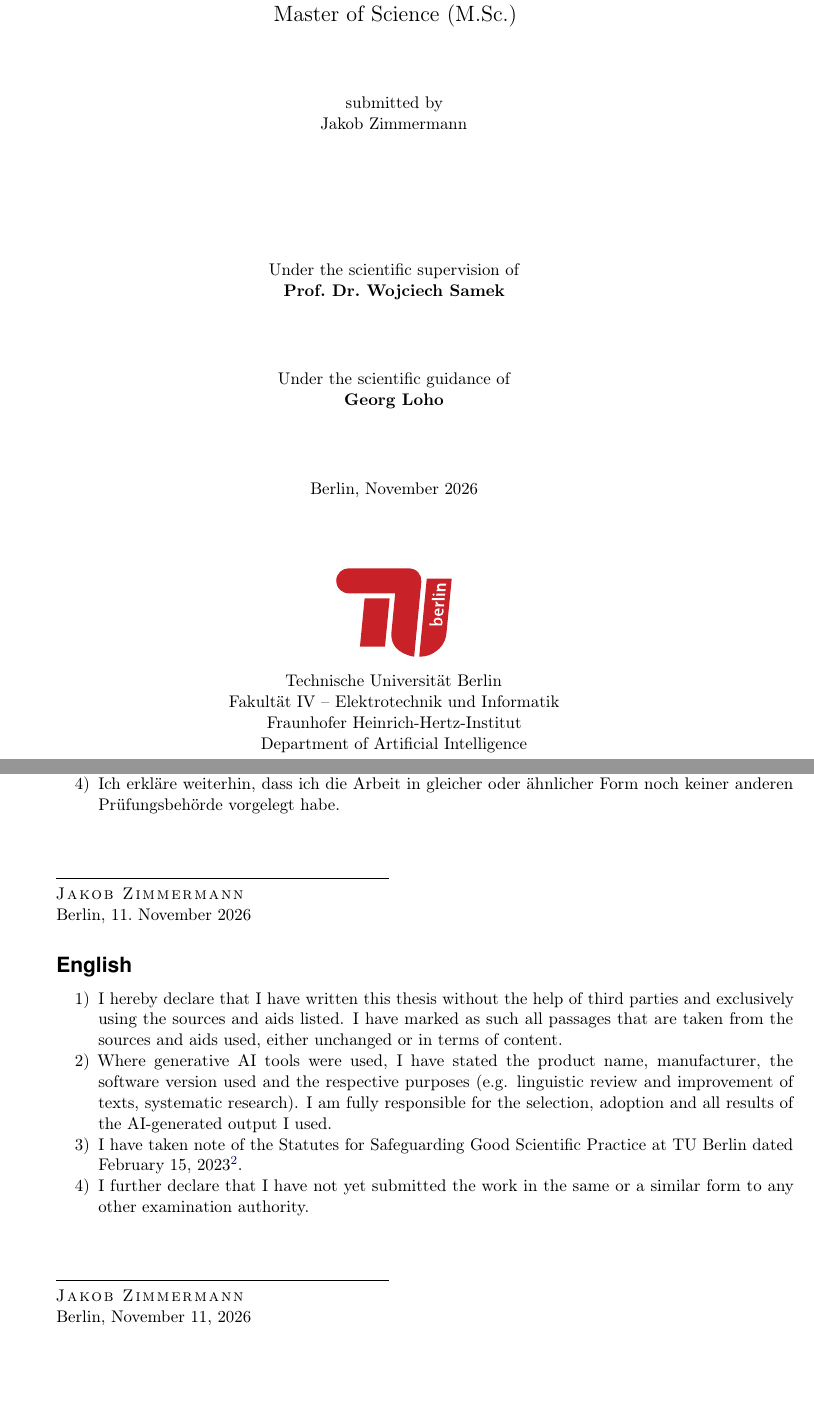
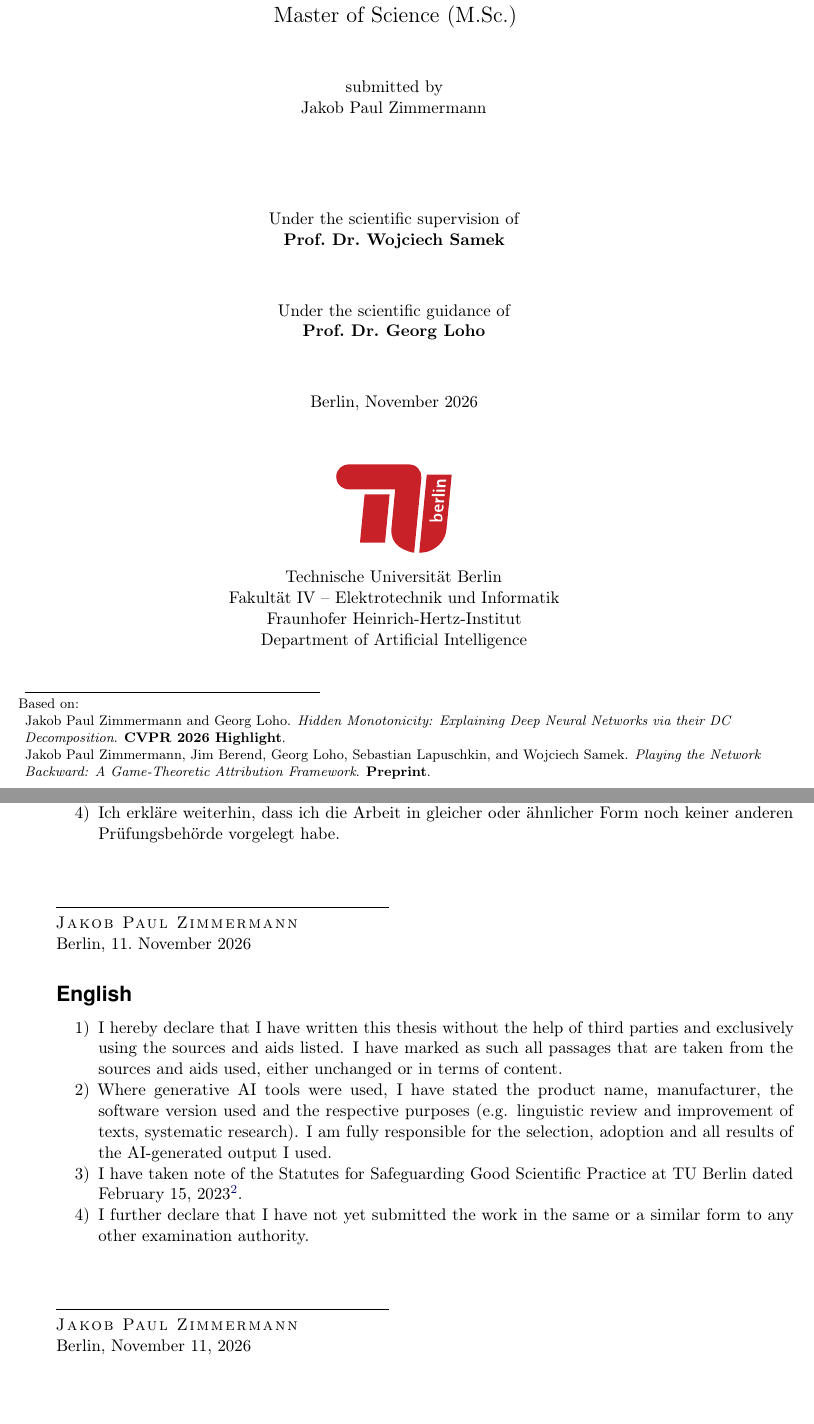
Before and after one commit to JayPiZimmermann/A-Structural-Approach-to-Interpretable-Deep-Learning, a LaTeX thesis (tex/main.tex, which reads tex/frontmatter/cover.tex, tex/preamble/meta.tex): two parts of pages 1 and 2 of 137, joined at a grey line, cut so that both start at the same text, the shorter picture padded with empty space. The pictures show the PDF file docs/thesis.pdf that the author committed with the source.

Commit message:
Add paper provenance and full names to thesis title page
List both papers with their complete author lists and CVPR 2026 Highlight / Preprint labels. Increase separation above the title-page footnote, use Jakob Paul Zimmermann and Prof. Dr. Georg Loho, and include the rebuilt 137-page PDF with refreshed checks.

```diff
--- a/tex/frontmatter/cover.tex
+++ b/tex/frontmatter/cover.tex
@@ -36,4 +37,12 @@
         \myinstitute\\
         \mydepartment\\[2ex]
     \end{center}
+    \begingroup
+    \renewcommand{\thefootnote}{}
+    \begin{NoHyper}
+    \footnotetext{\raggedright Based on:\par\noindent
+    Jakob Paul Zimmermann and Georg Loho. \emph{Hidden Monotonicity: Explaining Deep Neural Networks via their DC Decomposition}. \textbf{\mbox{CVPR 2026 Highlight}}.\par\noindent
+    Jakob Paul Zimmermann, Jim Berend, Georg Loho, Sebastian Lapuschkin, and Wojciech Samek. \emph{Playing the Network Backward: A Game-Theoretic Attribution Framework}. \textbf{Preprint}.}
+    \end{NoHyper}
+    \endgroup
 \end{titlepage}
--- a/tex/preamble/meta.tex
+++ b/tex/preamble/meta.tex
@@ -31,7 +31,7 @@
 %-----------------------------
 \newcommand{\mytitle}{A Structural Approach to Interpretable Deep Learning}
 \newcommand{\mysubtitle}{From DC Decompositions to Two-Player Games}
-\newcommand{\autor}{Jakob Zimmermann}
+\newcommand{\autor}{Jakob Paul Zimmermann}
 \newcommand{\orcid}{XXXX-XXXX-XXXX-XXXX}
 \newcommand{\mydocumenttype}{Dissertation}
 \ifthenelse{\boolean{isDiss}}{%
@@ -43,7 +43,7 @@
 %-----------------------------
 \newcommand{\courseofstudy}{Computer Science}
 \newcommand{\mymatriculationnumber}{}
-\newcommand{\myadvisor}{Georg Loho}
+\newcommand{\myadvisor}{Prof.~Dr.~Georg Loho}
 %-----------------------------
 % KEYWORDS FOR THE ABSTRACT
 %-----------------------------
```
Also changed, not shown: docs/thesis.pdf, tex/frontmatter/cover.tex (1 more changed lines), 3 other files.
